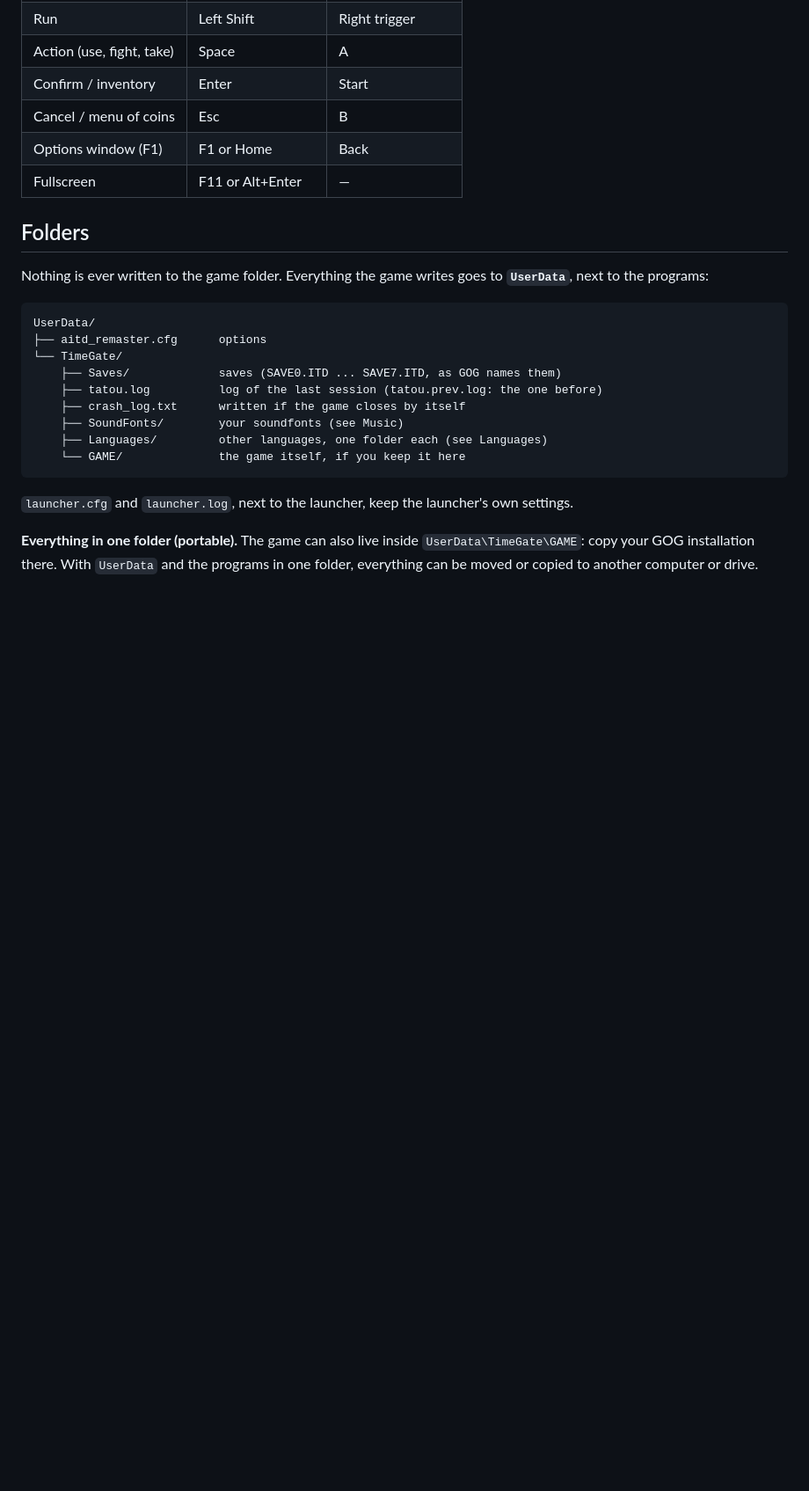
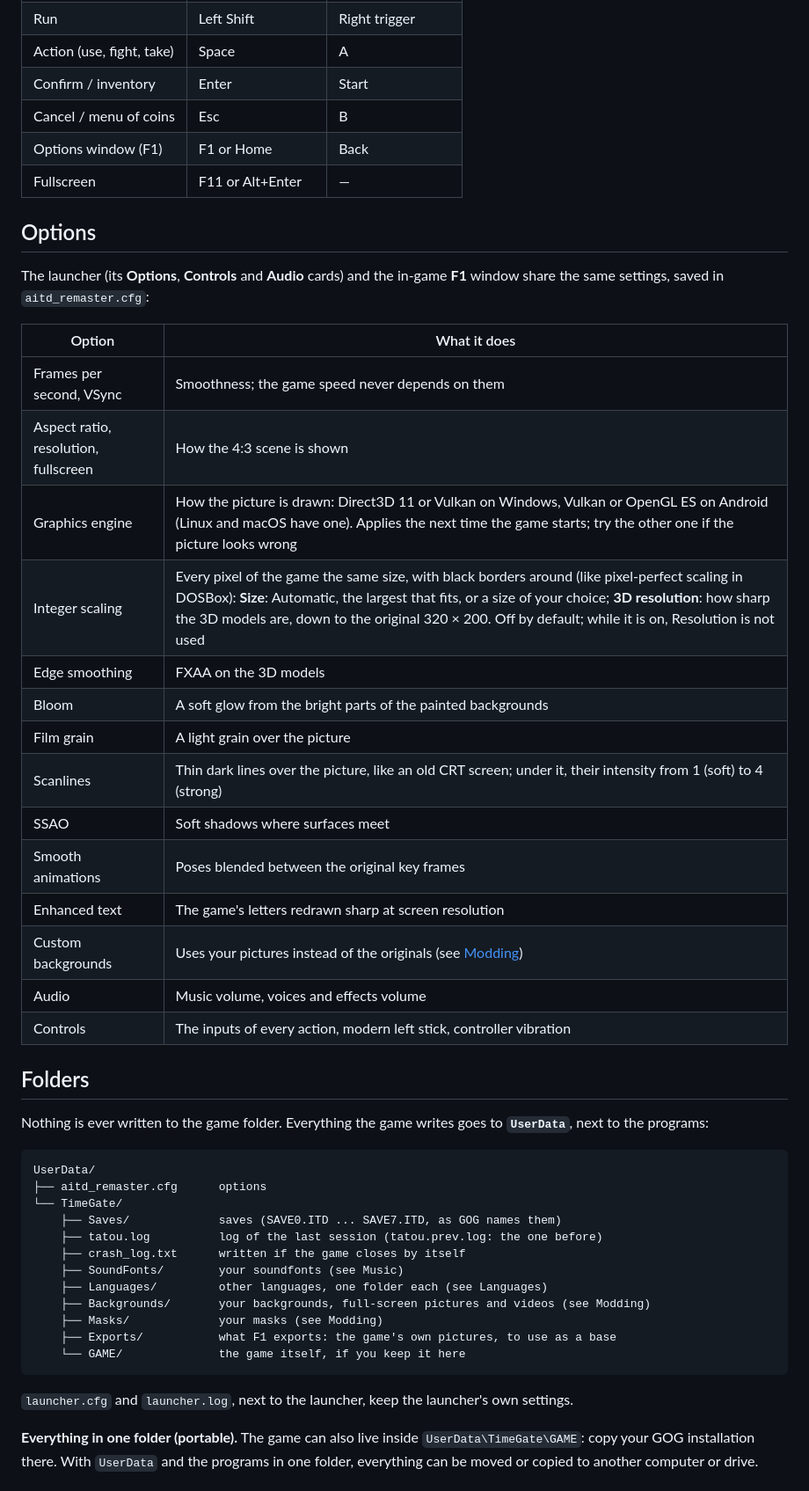
Before and after one commit to nayo186/TimeGateClassicReborn, a Markdown page: README.md, the part around one of its changes. Shown at 88% size. GitHub-like rendering; blank space fills up the shorter version.

````diff
--- a/README.md
+++ b/README.md
@@ -123,6 +126,27 @@ Every action can be changed in **Controls** (in the launcher, or in the game wit
 | Options window (F1) | F1 or Home | Back |
 | Fullscreen | F11 or Alt+Enter | — |
 
+## Options
+
+The launcher (its **Options**, **Controls** and **Audio** cards) and the in-game **F1** window share the same settings, saved in `aitd_remaster.cfg`:
+
+| Option | What it does |
+| --- | --- |
+| Frames per second, VSync | Smoothness; the game speed never depends on them |
+| Aspect ratio, resolution, fullscreen | How the 4:3 scene is shown |
+| Graphics engine | How the picture is drawn: Direct3D 11 or Vulkan on Windows, Vulkan or OpenGL ES on Android (Linux and macOS have one). Applies the next time the game starts; try the other one if the picture looks wrong |
+| Integer scaling | Every pixel of the game the same size, with black borders around (like pixel-perfect scaling in DOSBox): **Size**: Automatic, the largest that fits, or a size of your choice; **3D resolution**: how sharp the 3D models are, down to the original 320 × 200. Off by default; while it is on, Resolution is not used |
+| Edge smoothing | FXAA on the 3D models |
+| Bloom | A soft glow from the bright parts of the painted backgrounds |
+| Film grain | A light grain over the picture |
+| Scanlines | Thin dark lines over the picture, like an old CRT screen; under it, their intensity from 1 (soft) to 4 (strong) |
+| SSAO | Soft shadows where surfaces meet |
+| Smooth animations | Poses blended between the original key frames |
+| Enhanced text | The game's letters redrawn sharp at screen resolution |
+| Custom backgrounds | Uses your pictures instead of the originals (see [Modding](#modding)) |
+| Audio | Music volume, voices and effects volume |
+| Controls | The inputs of every action, modern left stick, controller vibration |
+
 ## Folders
 
 Nothing is ever written to the game folder. Everything the game writes goes to **`UserData`**, next to the programs:
@@ -136,6 +160,9 @@ UserData/
     ├── crash_log.txt      written if the game closes by itself
     ├── SoundFonts/        your soundfonts (see Music)
     ├── Languages/         other languages, one folder each (see Languages)
+    ├── Backgrounds/       your backgrounds, full-screen pictures and videos (see Modding)
+    ├── Masks/             your masks (see Modding)
+    ├── Exports/           what F1 exports: the game's own pictures, to use as a base
     └── GAME/              the game itself, if you keep it here
 ```
 
````
Also changed, not shown: other parts of README.md (+20 -4 lines), CHANGELOG.md (+23 -1 lines), MODDING.md (added, +115 -0 lines), docs/images/launcher.jpg (added), 14 other files.
